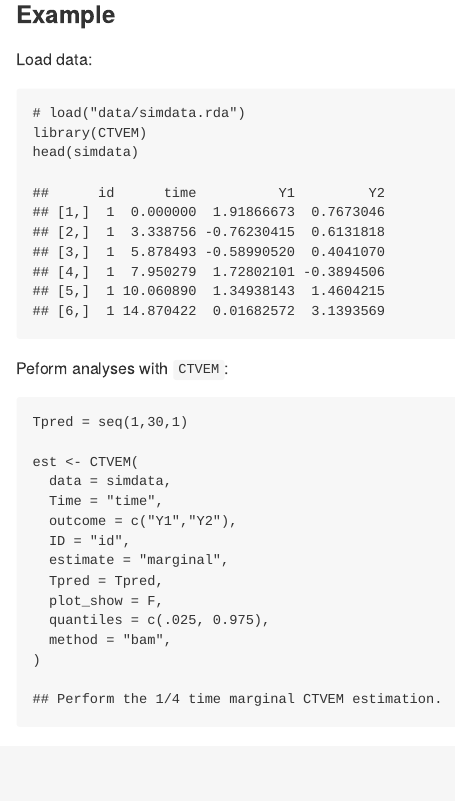
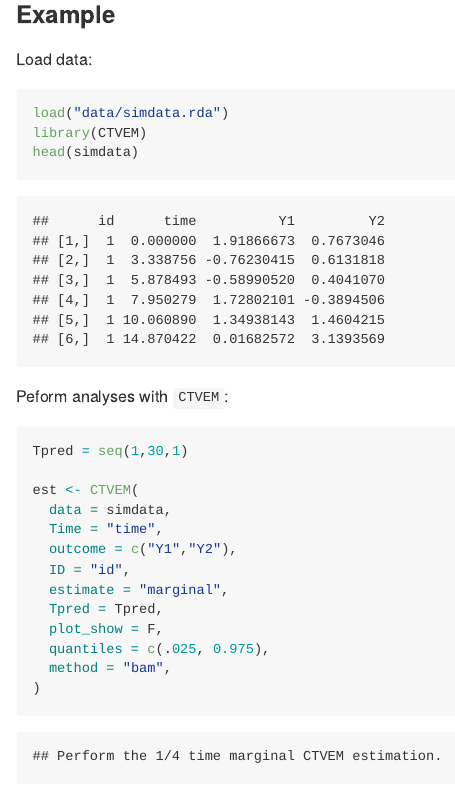
Before and after one commit to ryanoisin/expct, an R Markdown document (README.Rmd): the page in a window 1100 px wide, from 1230 px down. Rendered offline with R 4.5, knitr and Pandoc, with nearby package versions; some code elsewhere in the file could not run offline; long lines of code are wrapped.

Commit message:
readme to github variant

````diff
--- a/README.Rmd
+++ b/README.Rmd
@@ -2,7 +2,9 @@
 title: "expct"
 author: "Oisin Ryan"
 date: "2022-12-15"
-output: github_document
+output:
+  md_document:
+    variant: gfm
 ---
 
 # expct
@@ -48,7 +50,7 @@ The output of this functions is a list which contains below elements:
 Load data:
 
 ```{r}
-# load("data/simdata.rda")
+load("data/simdata.rda")
 library(CTVEM)
 head(simdata)
 
````
Also changed, not shown: README.html (deleted), README.md (added), README_files/figure-gfm/unnamed-chunk-3-1.png (added), README_files/figure-gfm/unnamed-chunk-3-2.png (added).
